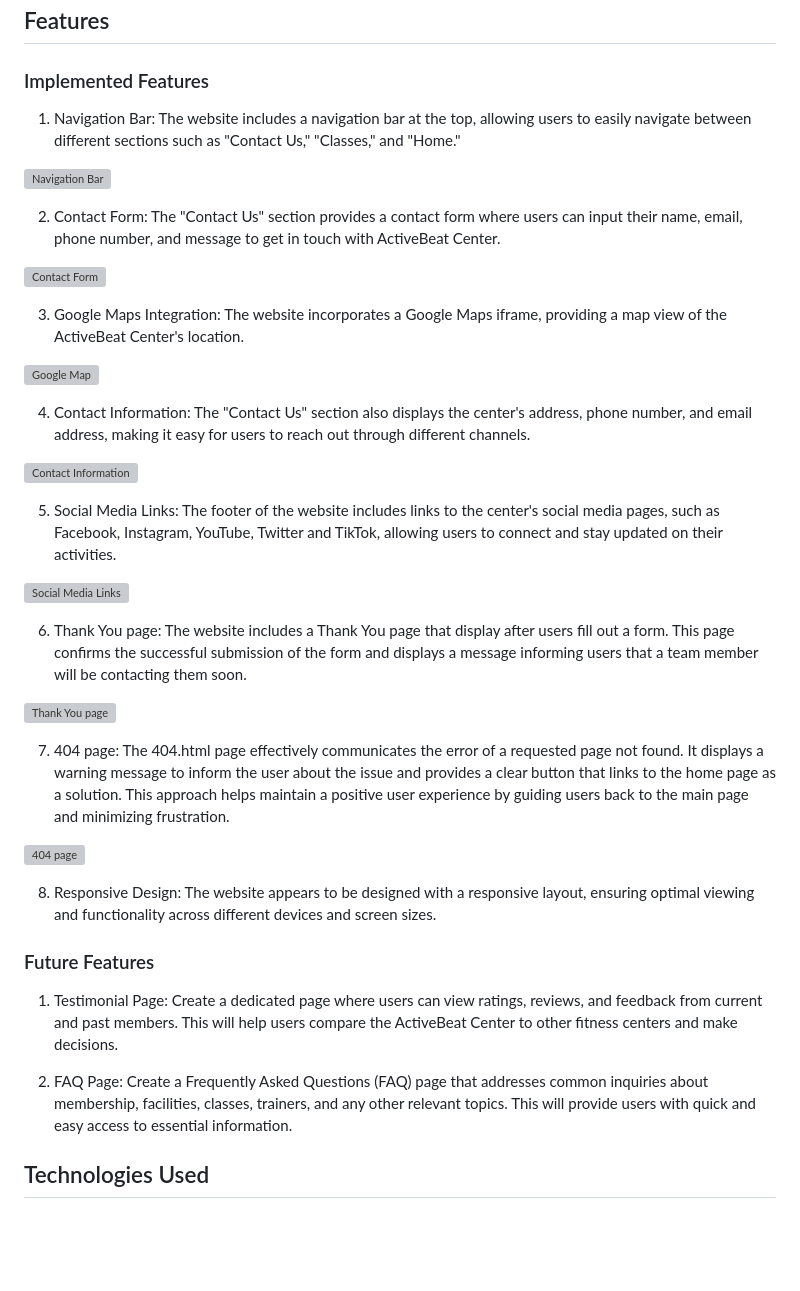
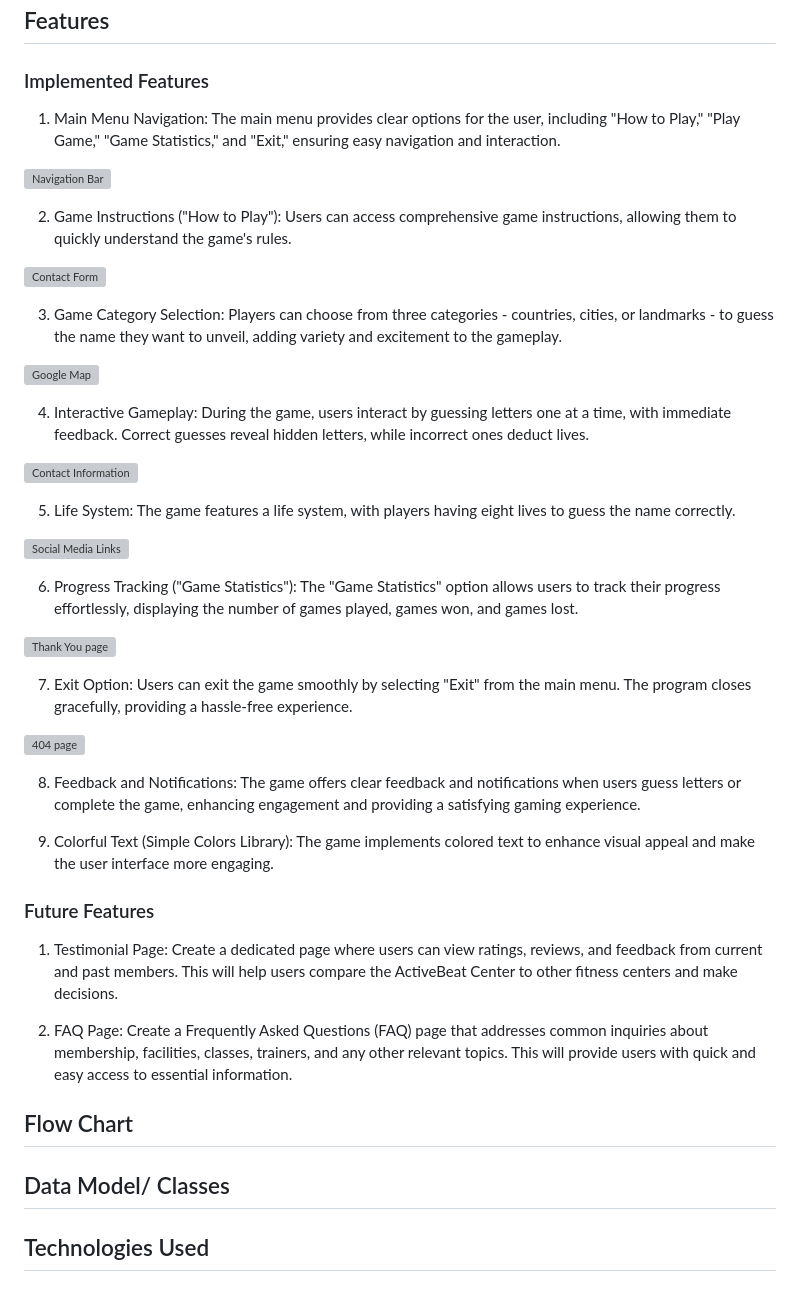
Before and after one commit to AmeenNoor/worldscape-adventure, a Markdown page: README.md, the part around the change printed below. Rendered like a GitHub page; blank space fills up the shorter version; grey boxes are pictures that could not be loaded.

Commit message:
Add Implemented Features section to README file

```diff
--- a/README.md
+++ b/README.md
@@ -82,35 +67,39 @@ Click [here](https://ameennoor.github.io/activeBeat-center/) to visit the websit
 ## Features
 ### Implemented Features
 
-1. Navigation Bar: The website includes a navigation bar at the top, allowing users to easily navigate between different sections such as "Contact Us," "Classes," and "Home."
+1. Main Menu Navigation: The main menu provides clear options for the user, including "How to Play," "Play Game," "Game Statistics," and "Exit," ensuring easy navigation and interaction.
 
 ![Navigation Bar](https://github.com/AmeenNoor/activeBeat-center/blob/main/assets/features/nav-menu.png)
 
-2. Contact Form: The "Contact Us" section provides a contact form where users can input their name, email, phone number, and message to get in touch with ActiveBeat Center.
+2. Game Instructions ("How to Play"): Users can access comprehensive game instructions, allowing them to quickly understand the game's rules.
 
 ![Contact Form](https://github.com/AmeenNoor/activeBeat-center/blob/main/assets/features/contact-form.png)
 
-3. Google Maps Integration: The website incorporates a Google Maps iframe, providing a map view of the ActiveBeat Center's location.
+3. Game Category Selection: Players can choose from three categories - countries, cities, or landmarks - to guess the name they want to unveil, adding variety and excitement to the gameplay.
 
 ![Google Map](https://github.com/AmeenNoor/activeBeat-center/blob/main/assets/features/google-map.png)
 
-4. Contact Information: The "Contact Us" section also displays the center's address, phone number, and email address, making it easy for users to reach out through different channels.
+4. Interactive Gameplay: During the game, users interact by guessing letters one at a time, with immediate feedback. Correct guesses reveal hidden letters, while incorrect ones deduct lives.
 
 ![Contact Information](https://github.com/AmeenNoor/activeBeat-center/blob/main/assets/features/contact-information.png)
 
-5. Social Media Links: The footer of the website includes links to the center's social media pages, such as Facebook, Instagram, YouTube, Twitter and TikTok, allowing users to connect and stay updated on their activities.
+5. Life System: The game features a life system, with players having eight lives to guess the name correctly.
 
 ![Social Media Links](https://github.com/AmeenNoor/activeBeat-center/blob/main/assets/features/social-media-icons.png)
 
-6. Thank You page: The website includes a Thank You page that display after users fill out a form. This page confirms the successful submission of the form and displays a message informing users that a team member will be contacting them soon.
+6. Progress Tracking ("Game Statistics"): The "Game Statistics" option allows users to track their progress effortlessly, displaying the number of games played, games won, and games lost.
+
 
 ![Thank You page](https://github.com/AmeenNoor/activeBeat-center/blob/main/assets/features/thankyou-message.png)
 
-7. 404 page: The 404.html page effectively communicates the error of a requested page not found. It displays a warning message to inform the user about the issue and provides a clear button that links to the home page as a solution. This approach helps maintain a positive user experience by guiding users back to the main page and minimizing frustration.
+7. Exit Option: Users can exit the game smoothly by selecting "Exit" from the main menu. The program closes gracefully, providing a hassle-free experience.
+
 
 ![404 page](https://github.com/AmeenNoor/activeBeat-center/blob/main/assets/features/e404-page.png)
 
-8. Responsive Design: The website appears to be designed with a responsive layout, ensuring optimal viewing and functionality across different devices and screen sizes.
+8. Feedback and Notifications: The game offers clear feedback and notifications when users guess letters or complete the game, enhancing engagement and providing a satisfying gaming experience.
+
+9. Colorful Text (Simple Colors Library): The game implements colored text to enhance visual appeal and make the user interface more engaging.
 
 ### Future Features
 
@@ -118,6 +107,8 @@ Click [here](https://ameennoor.github.io/activeBeat-center/) to visit the websit
 
 2. FAQ Page: Create a Frequently Asked Questions (FAQ) page that addresses common inquiries about membership, facilities, classes, trainers, and any other relevant topics. This will provide users with quick and easy access to essential information.
 
+## Flow Chart
+## Data Model/ Classes
 ## Technologies Used
 ### Languages Used
 
```
Also changed, not shown: other parts of README.md (+27 -42 lines).
